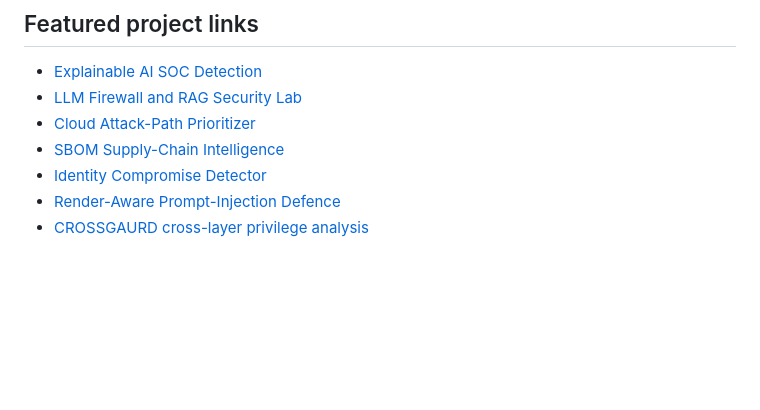
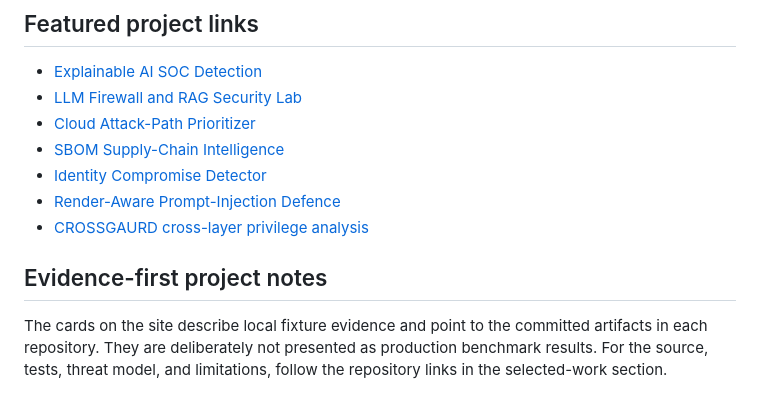
Before and after one commit to niketkrishnan/niketkrishnan.github.io, a Markdown page: README.md, the part around the change. Drawn GitHub-style; blank space fills up the shorter version.

Commit message:
document evidence first project links

```diff
--- a/README.md
+++ b/README.md
@@ -54,3 +54,7 @@ Website/
 - [Identity Compromise Detector](https://github.com/niketkrishnan/identity-compromise-detector)
 - [Render-Aware Prompt-Injection Defence](https://github.com/niketkrishnan/Render-Aware-Prompt-Injection-Defence)
 - [CROSSGAURD cross-layer privilege analysis](https://github.com/niketkrishnan/CROSSGAURD)
+
+## Evidence-first project notes
+
+The cards on the site describe local fixture evidence and point to the committed artifacts in each repository. They are deliberately not presented as production benchmark results. For the source, tests, threat model, and limitations, follow the repository links in the selected-work section.
```
